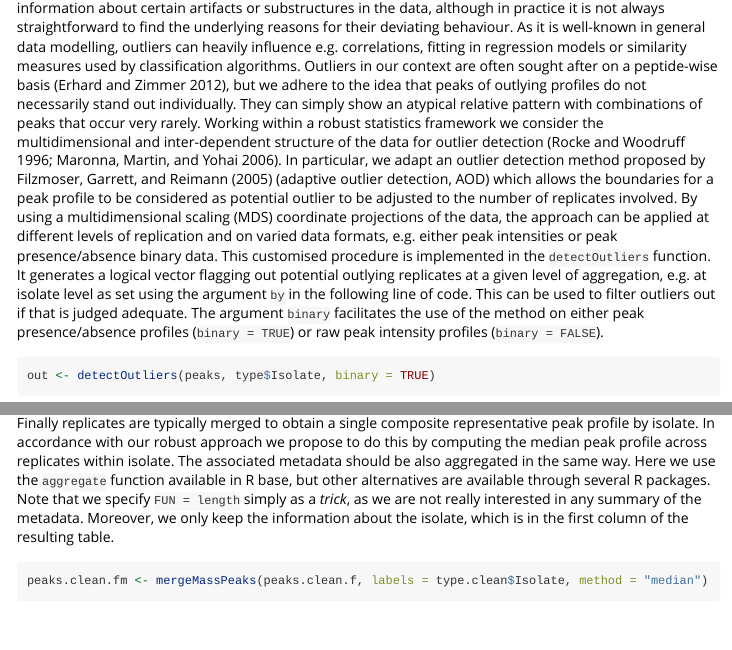
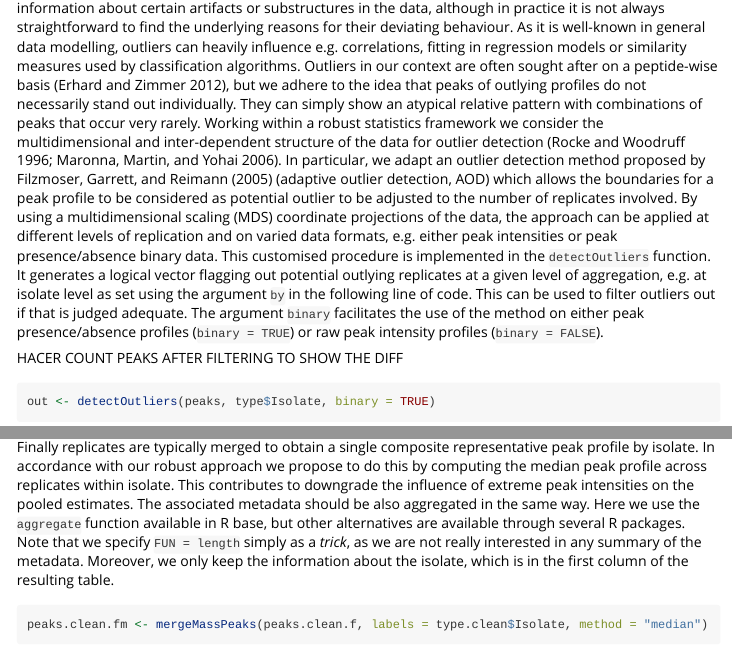
Before and after one commit to Japal/MALDIrppa, an R Markdown document (vignettes/MALDIrppa_vignette.Rmd): the page in a window 1100 px wide, from 5560 px down, and a second part further down, joined at a grey line. Rendered offline with R 4.5, knitr and Pandoc, with nearby package versions; some code elsewhere in the file could not run offline; long lines of code are wrapped.

Commit message:
Some updates

````diff
--- a/vignettes/MALDIrppa_vignette.Rmd
+++ b/vignettes/MALDIrppa_vignette.Rmd
@@ -152,6 +152,8 @@ peakPatterns(peaks)
 
 Note that due to process disturbances, chemical contamination or human errors for example, some peak profiles may exhibit patterns beyond anticipated biological variability at a level at which certain homogeneity is expected, say at biological and technical replication level. This is not related to low-quality, data acquisition problems as before, the signals are correct, it is instead a case of outlying peak profiles characterised for its large distance from the main mass of data points. They usually include relevant information about certain artifacts or substructures in the data, although in practice it is not always straightforward to find the underlying reasons for their deviating behaviour. As it is well-known in general data modelling, outliers can heavily influence e.g. correlations, fitting in regression models or similarity measures used by classification algorithms. Outliers in our context are often sought after on a peptide-wise basis [@Erhard2012], but we adhere to the idea that peaks of outlying profiles do not necessarily stand out individually. They can simply show an atypical relative pattern with combinations of peaks that occur very rarely. Working within a robust statistics framework we consider the multidimensional and inter-dependent structure of the data for outlier detection [@Rocke1996; @Maronna2006]. In particular, we adapt an outlier detection method proposed by @Filzmoser2005 (adaptive outlier detection, AOD) which allows the boundaries for a peak profile to be considered as potential outlier to be adjusted to the number of replicates involved. By using a multidimensional scaling (MDS) coordinate projections of the data, the approach can be applied at different levels of replication and on varied data formats, e.g. either peak intensities or peak presence/absence binary data. This customised procedure is implemented in the `detectOutliers` function. It generates a logical vector flagging out potential outlying replicates at a given level of aggregation, e.g. at isolate level as set using the argument `by` in the following line of code. This can be used to filter outliers out if that is judged adequate. The argument `binary` facilitates the use of the method on either peak presence/absence profiles (`binary = TRUE`) or raw peak intensity profiles (`binary = FALSE`).
 
+HACER COUNT PEAKS AFTER FILTERING TO SHOW THE DIFF
+
 ```{r outliers, echo=TRUE, eval=TRUE}
 out <- detectOutliers(peaks, type$Isolate, binary = TRUE)
 ```
@@ -180,7 +182,7 @@ We can compare these filtered peak profiles with the more noisy raw peaks profil
 peakPatterns(peaks.clean.f)
 ```
 
-Finally replicates are typically merged to obtain a single composite representative peak profile by isolate. In accordance with our robust approach we propose to do this by computing the median peak profile across replicates within isolate. The associated metadata should be also aggregated in the same way. Here we use the `aggregate` function available in R base, but other alternatives are available through several R packages. Note that we specify `FUN = length` simply as a _trick_, as we are not really interested in any summary of the metadata. Moreover, we only keep the information about the isolate, which is in the first column of the resulting table.
+Finally replicates are typically merged to obtain a single composite representative peak profile by isolate. In accordance with our robust approach we propose to do this by computing the median peak profile across replicates within isolate. This contributes to downgrade the influence of extreme peak intensities on the pooled estimates. The associated metadata should be also aggregated in the same way. Here we use the `aggregate` function available in R base, but other alternatives are available through several R packages. Note that we specify `FUN = length` simply as a _trick_, as we are not really interested in any summary of the metadata. Moreover, we only keep the information about the isolate, which is in the first column of the resulting table.
 
 ```{r merge, echo=TRUE, eval=TRUE}
 peaks.clean.fm <- mergeMassPeaks(peaks.clean.f, labels = type.clean$Isolate, method = "median")
````
Also changed, not shown: vignettes/MALDIrppa_vignette.html (added), vignettes/MALDIrppa_vignette.Rmd (2 more changed lines), 2 other files.
